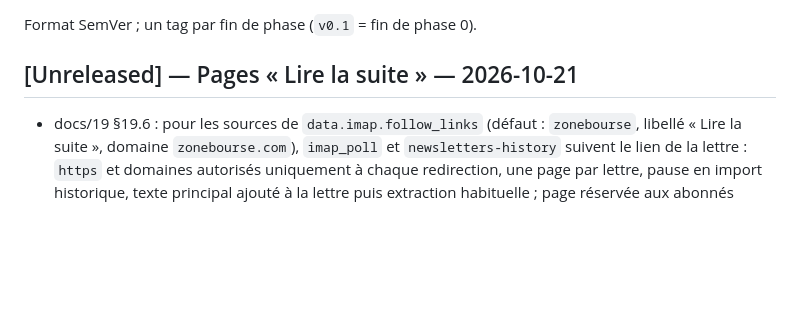
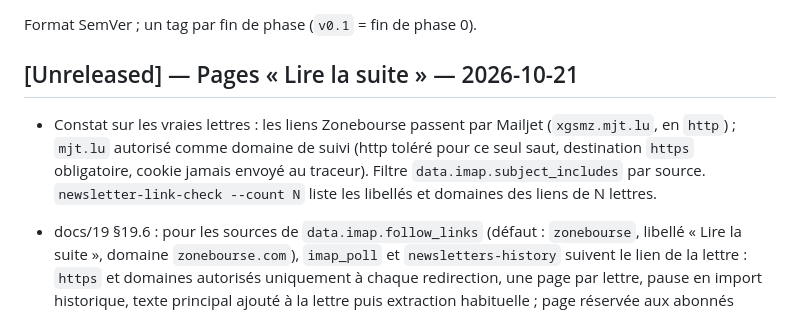
Before and after one commit to rhodeslaurent-dot/Bourse, a Markdown page: CHANGELOG.md, the part around the change. Drawn GitHub-style; blank space fills up the shorter version.

Commit message:
docs: Mailjet tracking hop and subject filter (docs/19 §19.6, changelog)
Co-Authored-By: Claude Opus 5.5 <noreply@anthropic.com>
Claude-Session: https://claude.ai/code/session_01BaTP5qoZwS4eCvJaYc8tdd

```diff
--- a/CHANGELOG.md
+++ b/CHANGELOG.md
@@ -3,6 +3,8 @@
 Format SemVer ; un tag par fin de phase (`v0.1` = fin de phase 0).
 
 ## [Unreleased] — Pages « Lire la suite » — 2026-10-21
+
+- Constat sur les vraies lettres : les liens Zonebourse passent par Mailjet (`xgsmz.mjt.lu`, en `http`) ; `mjt.lu` autorisé comme domaine de suivi (http toléré pour ce seul saut, destination `https` obligatoire, cookie jamais envoyé au traceur). Filtre `data.imap.subject_includes` par source. `newsletter-link-check --count N` liste les libellés et domaines des liens de N lettres.
 
 - docs/19 §19.6 : pour les sources de `data.imap.follow_links` (défaut : `zonebourse`, libellé « Lire la suite », domaine `zonebourse.com`), `imap_poll` et `newsletters-history` suivent le lien de la lettre : `https` et domaines autorisés uniquement à chaque redirection, une page par lettre, pause en import historique, texte principal ajouté à la lettre puis extraction habituelle ; page réservée aux abonnés signalée `reserve` (cookie de session facultatif `ZONEBOURSE_COOKIE` via `env-setup zonebourse`) ; trace `parsed.page_liee`. Commande de contrôle `newsletter-link-check`. Extraction LLM sur 12 000 caractères.
 
```
Also changed, not shown: docs/19-import-historique-lettres.md (+1 -0 lines).
